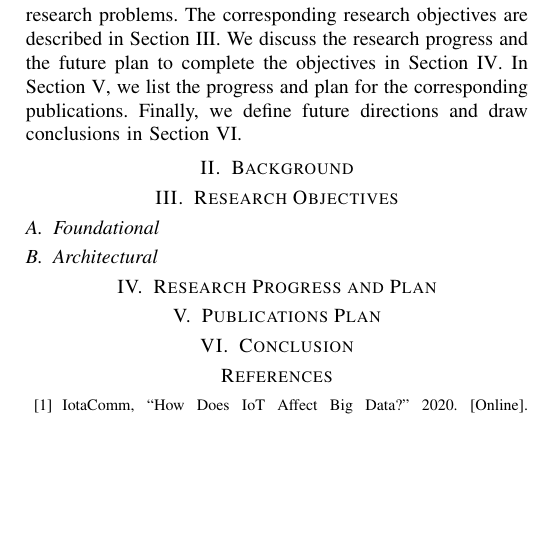
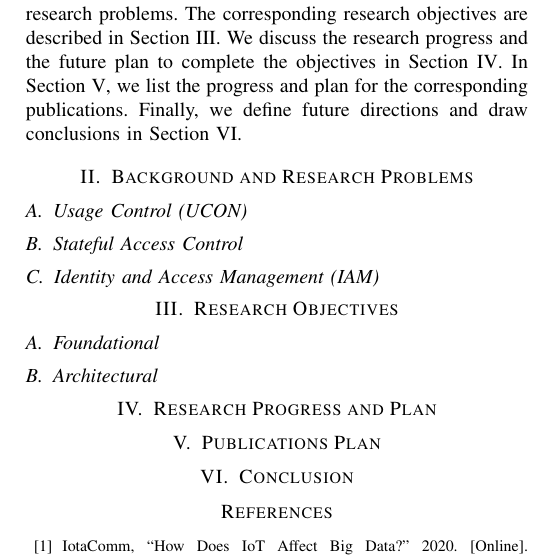
Before and after one commit to HaririAli/PhDProgressReport, a LaTeX paper (main.tex, which reads background.tex): part of one column of page 2 of 2, cut so that both start at the same text, the shorter picture padded with empty space. Compiled offline with pdfLaTeX; a missing font is replaced by an installed copy or a similar font; a LaTeX package or settings file that is missing is left out.

Commit message:
added background skeleton

```diff
--- a/background.tex
+++ b/background.tex
@@ -1 +1,21 @@
-\section{Background}\label{sec:background}
+\section{Background and Research Problems}\label{sec:background}
+
+\subsection{\acrfull{ucon}}
+% state of the art
+% ucon formalism
+% session management in distributed UCON
+% context propagation and relationships between authorisations
+% continuity of pre and post
+% limitation of the three phases
+% applications beyond access control that require actions
+
+
+\subsection{Stateful Access Control}
+% Negotiation before authorisation
+% TBD
+
+\subsection{\acrfull{iam}}
+% EU Digital Sovereignty
+% GAIA-X
+% SSI
+% Dataspaces and data flow control
```
